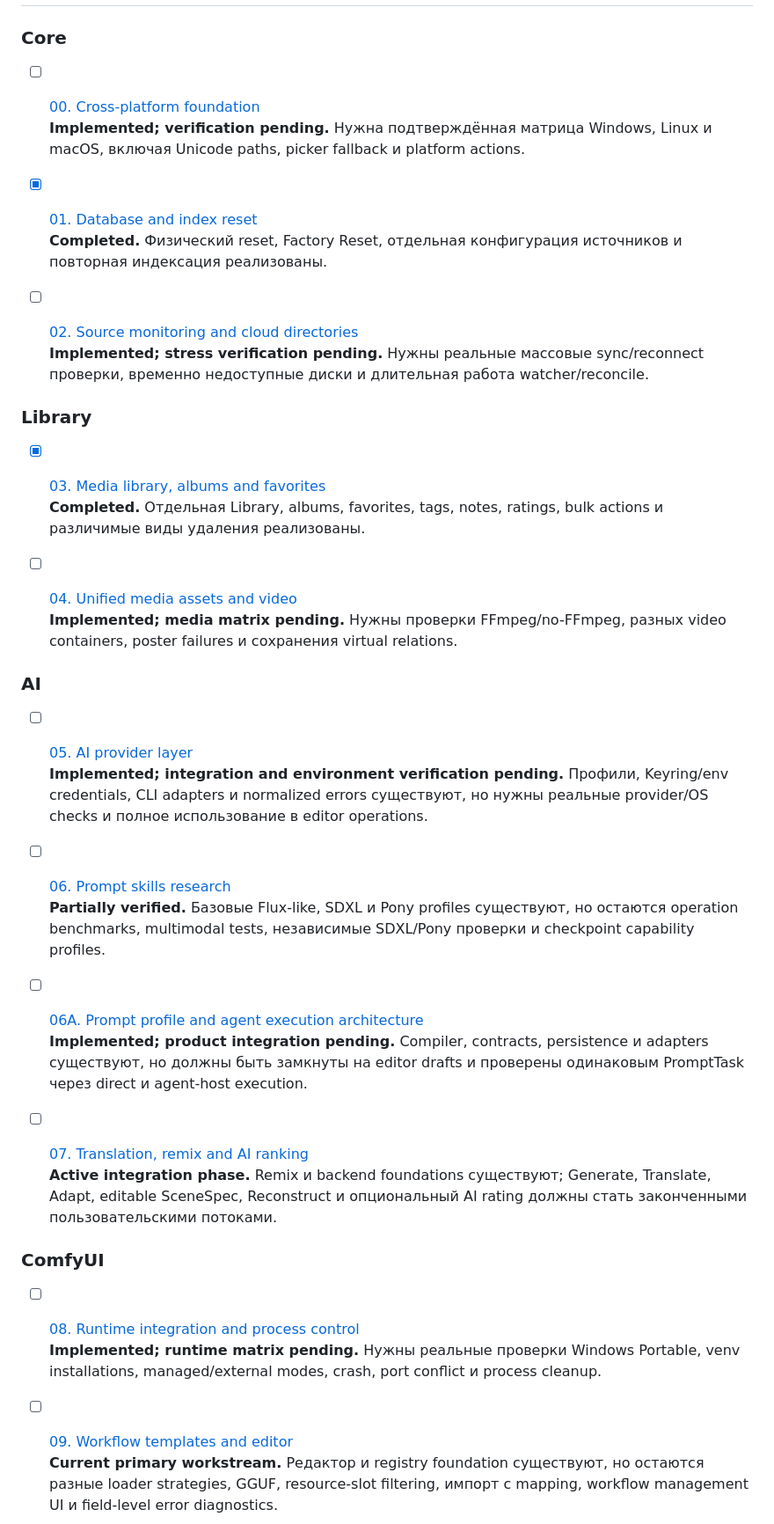
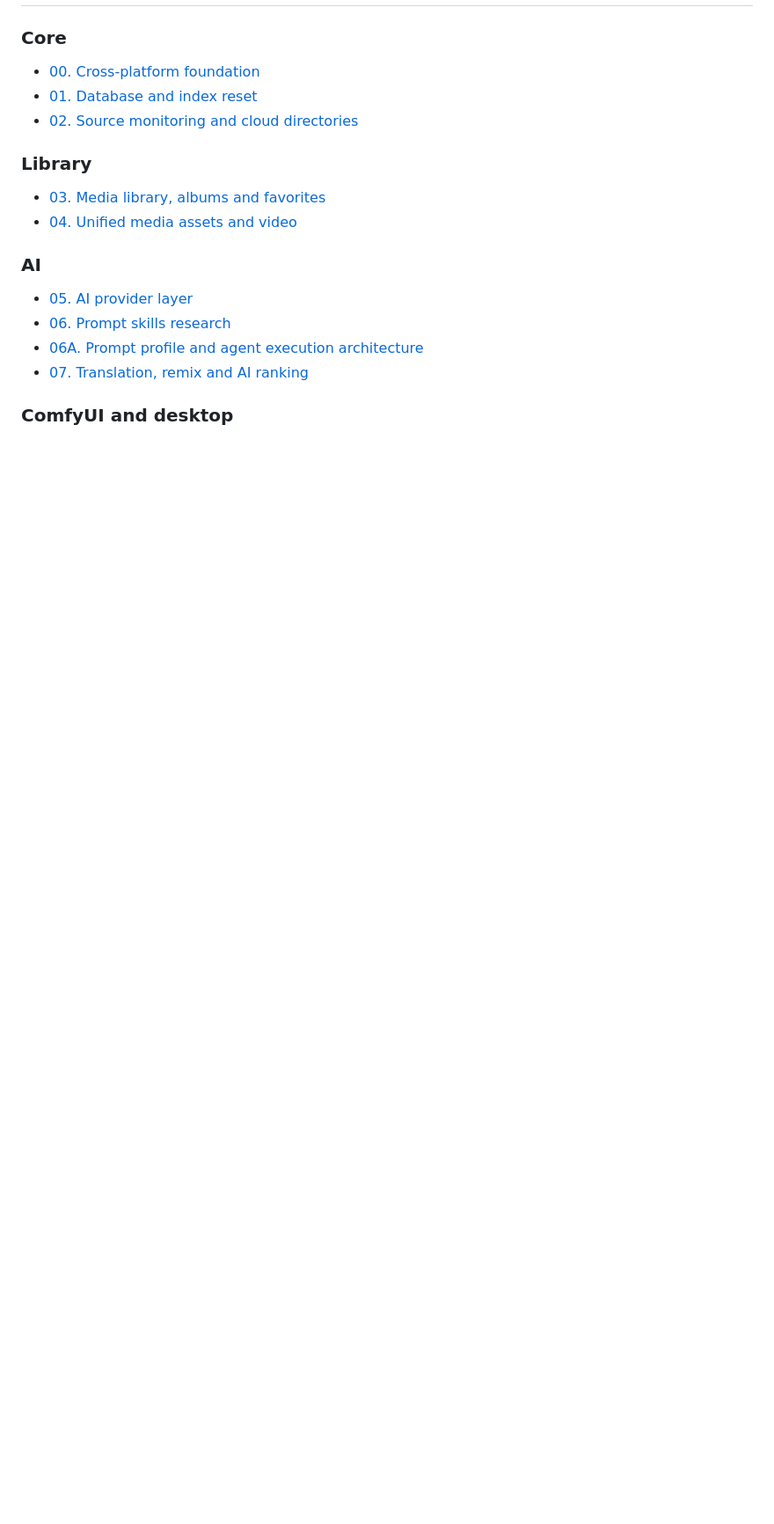
Before and after one commit to Lotargo/ComfyUI-Meta-Viewer, a Markdown page: dev_docs/roadmap/README.md, the part around one of its changes. Shown at 88% size. Drawn GitHub-style; blank space fills up the shorter version.

```diff
--- a/dev_docs/roadmap/README.md
+++ b/dev_docs/roadmap/README.md
@@ -46,42 +44,21 @@
 
 ### Core
 
-- [ ] [00. Cross-platform foundation](core/00_CROSS_PLATFORM_FOUNDATION.md)
-  **Implemented; verification pending.** Нужна подтверждённая матрица Windows, Linux и macOS, включая Unicode paths, picker fallback и platform actions.
-
-- [x] [01. Database and index reset](core/01_DATABASE_AND_INDEX_RESET.md)
-  **Completed.** Физический reset, Factory Reset, отдельная конфигурация источников и повторная индексация реализованы.
-
-- [ ] [02. Source monitoring and cloud directories](core/02_SOURCE_MONITORING_AND_CLOUD_DIRECTORIES.md)
-  **Implemented; stress verification pending.** Нужны реальные массовые sync/reconnect проверки, временно недоступные диски и длительная работа watcher/reconcile.
+- [00. Cross-platform foundation](core/00_CROSS_PLATFORM_FOUNDATION.md)
+- [01. Database and index reset](core/01_DATABASE_AND_INDEX_RESET.md)
+- [02. Source monitoring and cloud directories](core/02_SOURCE_MONITORING_AND_CLOUD_DIRECTORIES.md)
 
 ### Library
 
-- [x] [03. Media library, albums and favorites](library/03_MEDIA_LIBRARY_ALBUMS_AND_FAVORITES.md)
-  **Completed.** Отдельная Library, albums, favorites, tags, notes, ratings, bulk actions и различимые виды удаления реализованы.
-
-- [ ] [04. Unified media assets and video](library/04_UNIFIED_MEDIA_ASSETS_AND_VIDEO.md)
-  **Implemented; media matrix pending.** Нужны проверки FFmpeg/no-FFmpeg, разных video containers, poster failures и сохранения virtual relations.
+- [03. Media library, albums and favorites](library/03_MEDIA_LIBRARY_ALBUMS_AND_FAVORITES.md)
+- [04. Unified media assets and video](library/04_UNIFIED_MEDIA_ASSETS_AND_VIDEO.md)
 
 ### AI
 
-- [ ] [05. AI provider layer](ai/05_AI_PROVIDER_LAYER.md)
-  **Implemented; integration and environment verification pending.** Профили, Keyring/env credentials, CLI adapters и normalized errors существуют, но нужны реальные provider/OS checks и полное использование в editor operations.
+- [05. AI provider layer](ai/05_AI_PROVIDER_LAYER.md)
+- [06. Prompt skills research](ai/06_PROMPT_SKILLS_RESEARCH.md)
+- [06A. Prompt profile and agent execution architecture](ai/06A_PROMPT_PROFILE_AND_AGENT_EXECUTION_ARCHITECTURE.md)
+- [07. Translation, remix and AI ranking](ai/07_TRANSLATION_REMIX_AND_AI_RANKING.md)
 
-- [ ] [06. Prompt skills research](ai/06_PROMPT_SKILLS_RESEARCH.md)
-  **Partially verified.** Базовые Flux-like, SDXL и Pony profiles существуют, но остаются operation benchmarks, multimodal tests, независимые SDXL/Pony проверки и checkpoint capability profiles.
+### ComfyUI and desktop
 
-- [ ] [06A. Prompt profile and agent execution architecture](ai/06A_PROMPT_PROFILE_AND_AGENT_EXECUTION_ARCHITECTURE.md)
-  **Implemented; product integration pending.** Compiler, contracts, persistence и adapters существуют, но должны быть замкнуты на editor drafts и проверены одинаковым PromptTask через direct и agent-host execution.
-
-- [ ] [07. Translation, remix and AI ranking](ai/07_TRANSLATION_REMIX_AND_AI_RANKING.md)
-  **Active integration phase.** Remix и backend foundations существуют; Generate, Translate, Adapt, editable SceneSpec, Reconstruct и опциональный AI rating должны стать законченными пользовательскими потоками.
-
-### ComfyUI
-
-- [ ] [08. Runtime integration and process control](comfyui/08_RUNTIME_INTEGRATION_AND_PROCESS_CONTROL.md)
-  **Implemented; runtime matrix pending.** Нужны реальные проверки Windows Portable, venv installations, managed/external modes, crash, port conflict и process cleanup.
-
-- [ ] [09. Workflow templates and editor](comfyui/09_WORKFLOW_TEMPLATES_AND_EDITOR.md)
-  **Current primary workstream.** Редактор и registry foundation существуют, но остаются разные loader strategies, GGUF, resource-slot filtering, импорт с mapping, workflow management UI и field-level error diagnostics.
-
```
Also changed, not shown: other parts of dev_docs/roadmap/README.md (+34 -54 lines).
